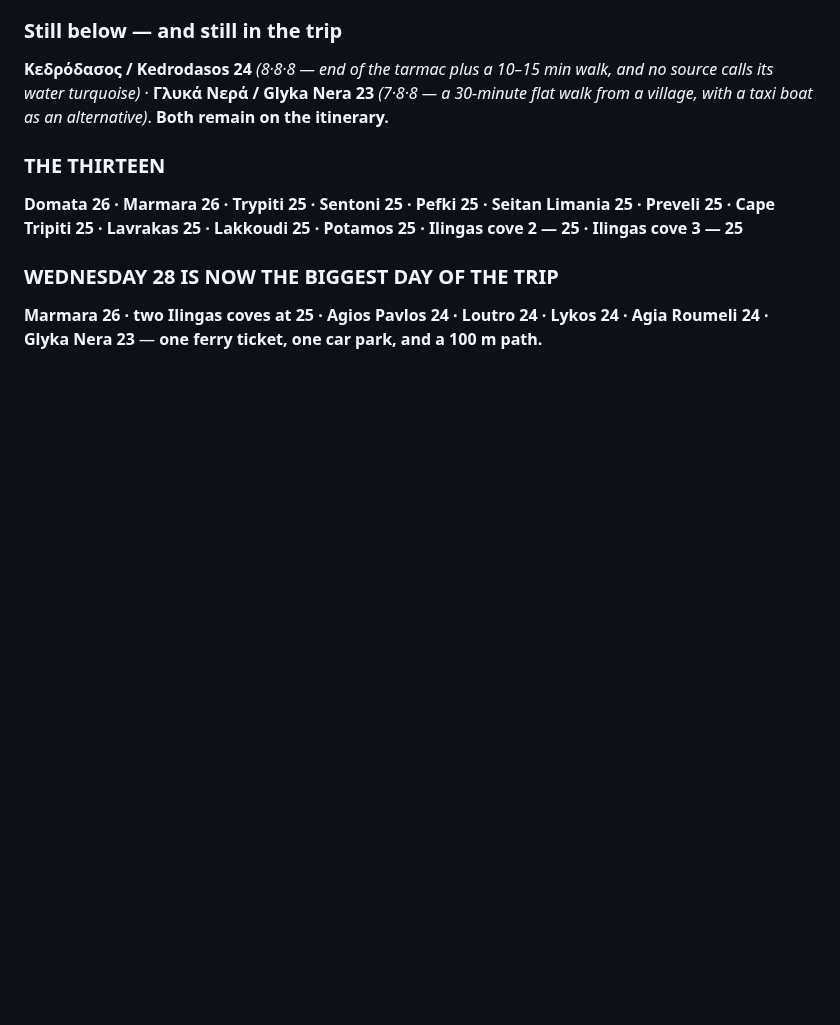
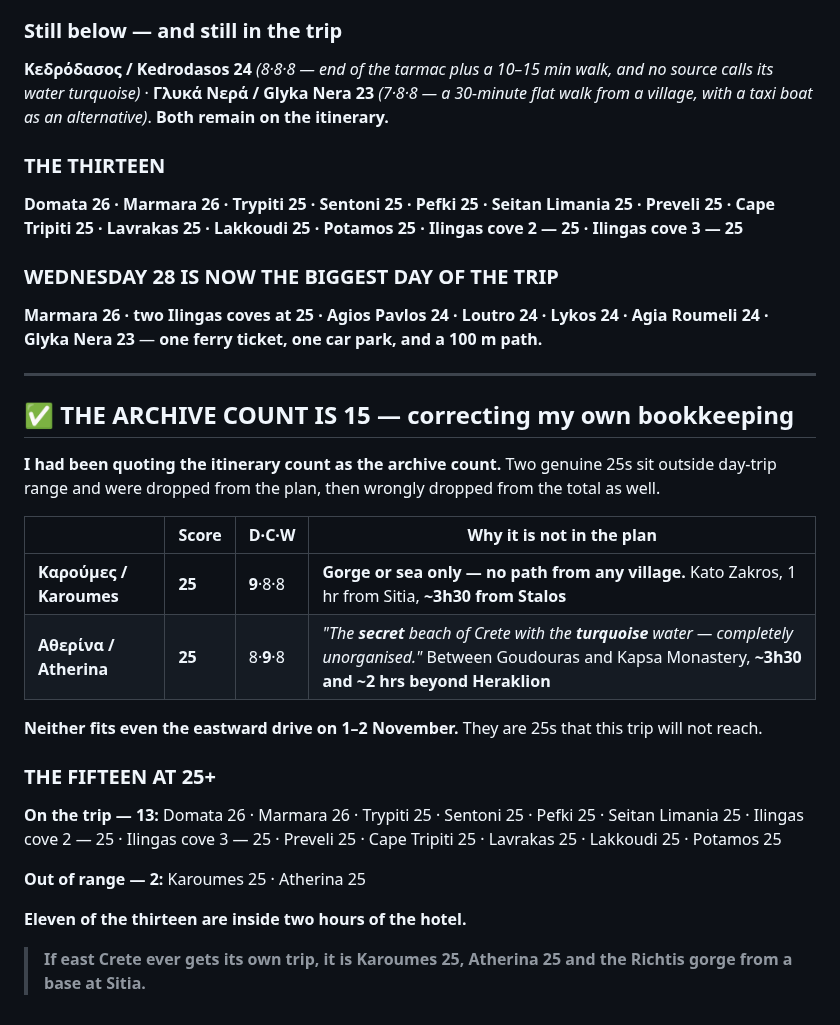
Before and after one commit to zaclester2011-lang/zac, a Markdown page: expeditions/crete-itinerary.md, the part around the change. GitHub-like rendering; blank space fills up the shorter version.

Commit message:
Correct the archive count to fifteen at 25+
Fixes my own bookkeeping. Karoumes and Atherina are both genuine 25s -
Karoumes at 9-8-8 with no village path at all, Atherina at 8-9-8 with an
explicit turquoise and "completely unorganised" in the Greek. Both were
dropped from the itinerary because they sit about three and a half hours from
Stalos and two hours beyond Heraklion, and then wrongly dropped from the total
as well, so the itinerary count was being quoted as the archive count.

The archive holds fifteen at 25+ in Crete and Gavdos: thirteen on this trip,
eleven of those inside two hours of the hotel, and Karoumes and Atherina out
of range.

Notes that east Crete would be its own trip - Karoumes, Atherina and the
Richtis gorge from a base at Sitia.

Co-Authored-By: Claude Opus 5 <noreply@anthropic.com>
Claude-Session: https://claude.ai/code/session_01RBUPJycsKyv53jeaRXzhtW

```diff
--- a/expeditions/crete-itinerary.md
+++ b/expeditions/crete-itinerary.md
@@ -199,3 +199,32 @@ Lakkoudi 25 · Potamos 25 · Ilingas cove 2 — 25 · Ilingas cove 3 — 25**
 **Marmara 26 · two Ilingas coves at 25 · Agios Pavlos 24 · Loutro 24 ·
 Lykos 24 · Agia Roumeli 24 · Glyka Nera 23** — **one ferry ticket, one car
 park, and a 100 m path.**
+
+---
+
+## ✅ THE ARCHIVE COUNT IS 15 — correcting my own bookkeeping
+
+**I had been quoting the itinerary count as the archive count.** Two genuine
+25s sit outside day-trip range and were dropped from the plan, then wrongly
+dropped from the total as well.
+
+| | Score | D·C·W | Why it is not in the plan |
+|---|---|---|---|
+| **Καρούμες / Karoumes** | **25** | **9**·8·8 | **Gorge or sea only — no path from any village.** Kato Zakros, 1 hr from Sitia, **~3h30 from Stalos** |
+| **Αθερίνα / Atherina** | **25** | 8·**9**·8 | *"The **secret** beach of Crete with the **turquoise** water — completely unorganised."* Between Goudouras and Kapsa Monastery, **~3h30 and ~2 hrs beyond Heraklion** |
+
+**Neither fits even the eastward drive on 1–2 November.** They are 25s that
+this trip will not reach.
+
+### THE FIFTEEN AT 25+
+
+**On the trip — 13:** Domata 26 · Marmara 26 · Trypiti 25 · Sentoni 25 ·
+Pefki 25 · Seitan Limania 25 · Ilingas cove 2 — 25 · Ilingas cove 3 — 25 ·
+Preveli 25 · Cape Tripiti 25 · Lavrakas 25 · Lakkoudi 25 · Potamos 25
+
+**Out of range — 2:** Karoumes 25 · Atherina 25
+
+**Eleven of the thirteen are inside two hours of the hotel.**
+
+> **If east Crete ever gets its own trip, it is Karoumes 25, Atherina 25 and
+> the Richtis gorge from a base at Sitia.**
```
